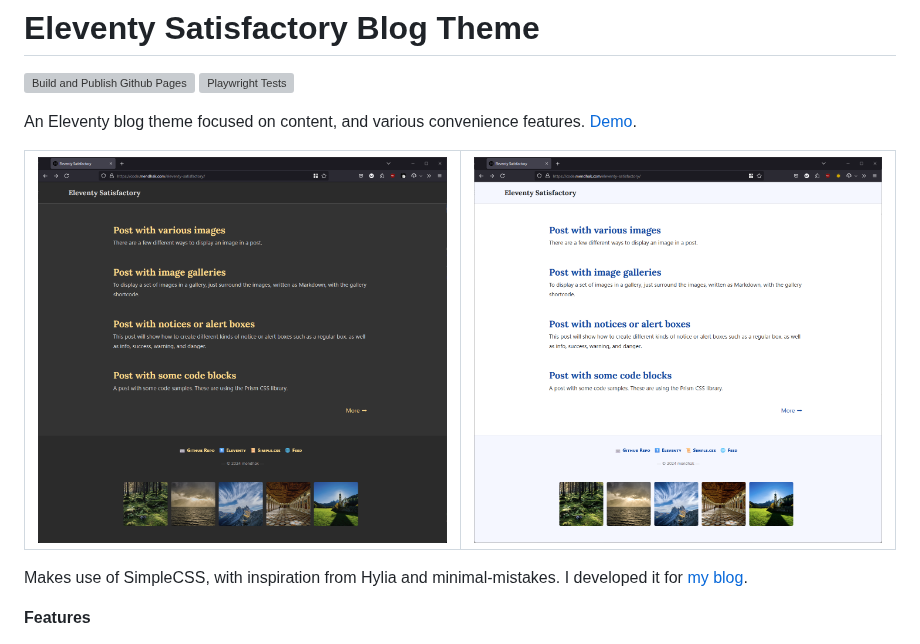
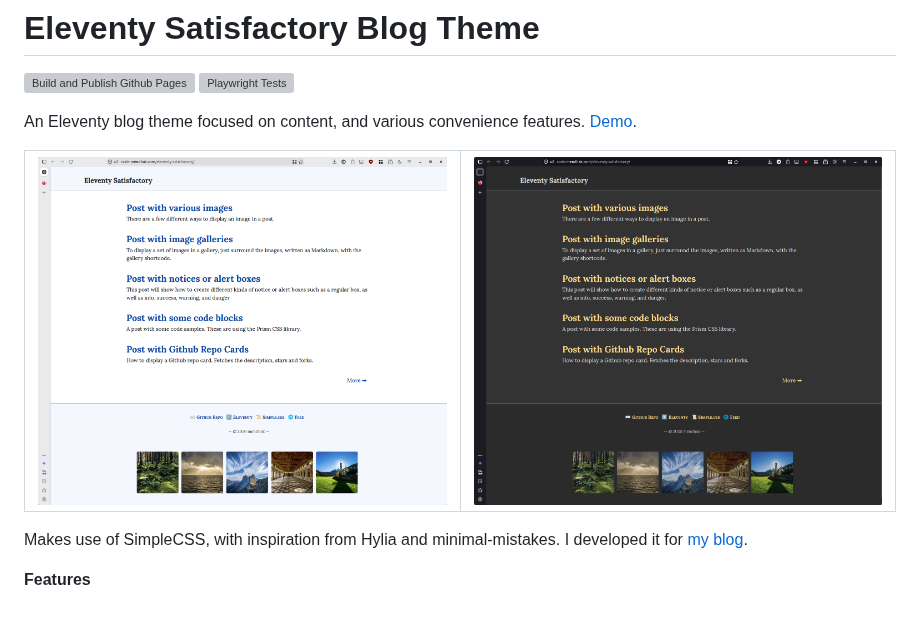
Before and after one commit to mendhak/eleventy-satisfactory, a Markdown page: README.md, the part around the change. Rendered like a GitHub page; pictures changed too: screenshots/03.png (added), screenshots/04.png (added); blank space fills up the shorter version; grey boxes are pictures that could not be loaded.

Commit message:
Update the screenshots, but keeping the older ones in case I go back to sans

```diff
--- a/README.md
+++ b/README.md
@@ -4,7 +4,7 @@
 An Eleventy blog theme focused on content, and various convenience features. [Demo](https://code.mendhak.com/eleventy-satisfactory/).
 
 
-|![screenshot](./screenshots/01.png)|![screenshot](./screenshots/02.png)|
+|![screenshot](./screenshots/03.png)|![screenshot](./screenshots/04.png)|
 |:--|:--|
 
 Makes use of SimpleCSS, with inspiration from Hylia and minimal-mistakes. I developed it for [my blog](https://code.mendhak.com).
```
